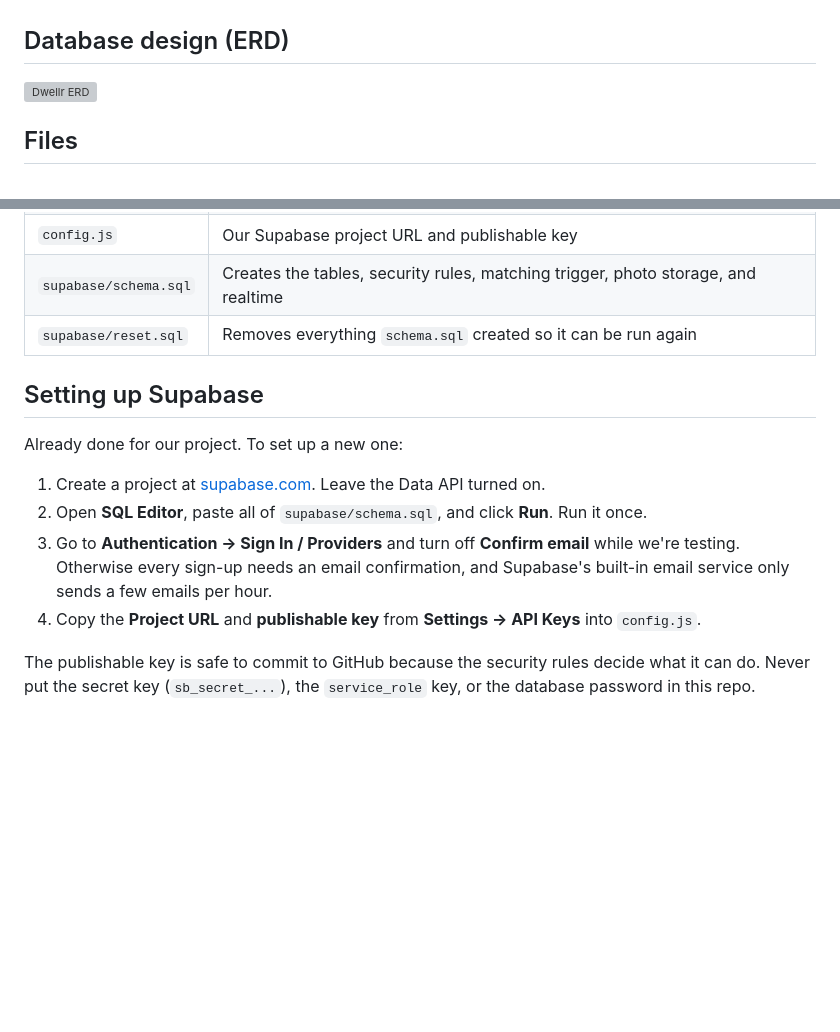
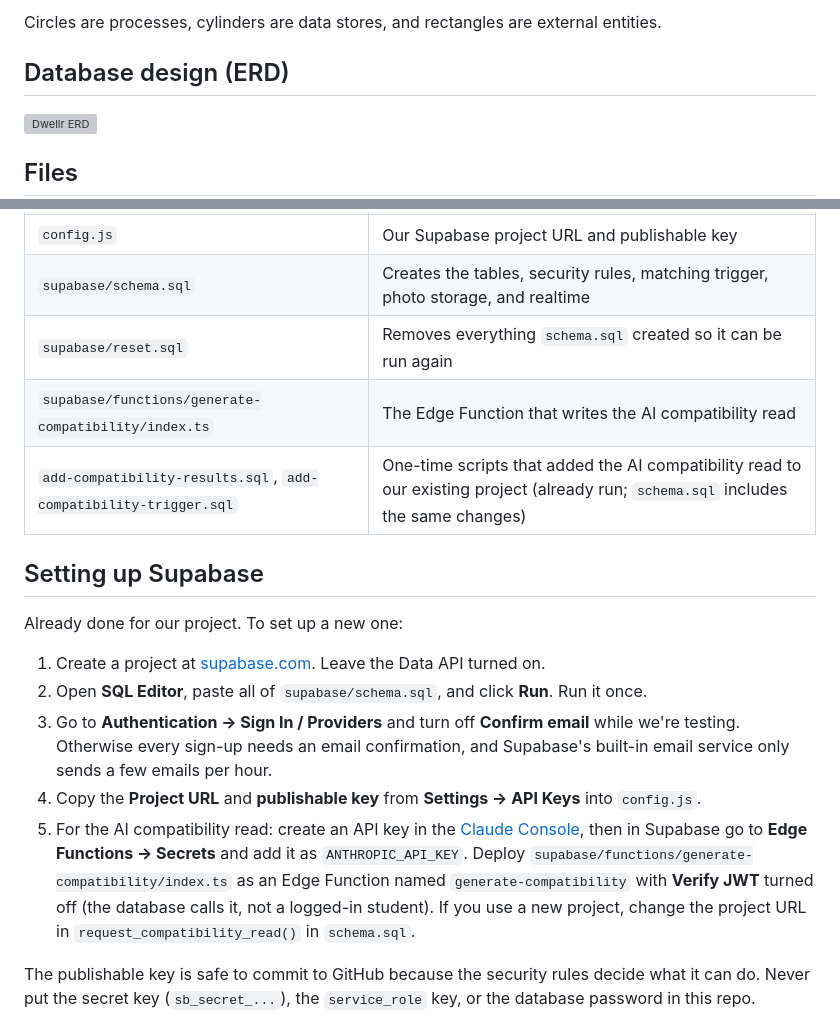
Before and after one commit to ehess29/Dwellr, a Markdown page: README.md, 2 parts joined by grey strips. Rendered like a GitHub page; blank space fills up the shorter version; grey boxes are pictures that could not be loaded.

```diff
--- a/README.md
+++ b/README.md
@@ -42,3 +111,4 @@ Not built yet: the Blocked and Archives pages from Settings.
+Circles are processes, cylinders are data stores, and rectangles are external entities.
 
 ## Database design (ERD)
 
@@ -56,6 +126,8 @@ Not built yet: the Blocked and Archives pages from Settings.
 | `config.js` | Our Supabase project URL and publishable key |
 | `supabase/schema.sql` | Creates the tables, security rules, matching trigger, photo storage, and realtime |
 | `supabase/reset.sql` | Removes everything `schema.sql` created so it can be run again |
+| `supabase/functions/generate-compatibility/index.ts` | The Edge Function that writes the AI compatibility read |
+| `add-compatibility-results.sql`, `add-compatibility-trigger.sql` | One-time scripts that added the AI compatibility read to our existing project (already run; `schema.sql` includes the same changes) |
 
 ## Setting up Supabase
 
@@ -65,6 +137,7 @@ Already done for our project. To set up a new one:
 2. Open **SQL Editor**, paste all of `supabase/schema.sql`, and click **Run**. Run it once.
 3. Go to **Authentication → Sign In / Providers** and turn off **Confirm email** while we're testing. Otherwise every sign-up needs an email confirmation, and Supabase's built-in email service only sends a few emails per hour.
 4. Copy the **Project URL** and **publishable key** from **Settings → API Keys** into `config.js`.
+5. For the AI compatibility read: create an API key in the [Claude Console](https://platform.claude.com), then in Supabase go to **Edge Functions → Secrets** and add it as `ANTHROPIC_API_KEY`. Deploy `supabase/functions/generate-compatibility/index.ts` as an Edge Function named `generate-compatibility` with **Verify JWT** turned off (the database calls it, not a logged-in student). If you use a new project, change the project URL in `request_compatibility_read()` in `schema.sql`.
 
 The publishable key is safe to commit to GitHub because the security rules decide what it can do. Never put the secret key (`sb_secret_...`), the `service_role` key, or the database password in this repo.
 
```
Also changed, not shown: other parts of README.md (+69 -0 lines).
